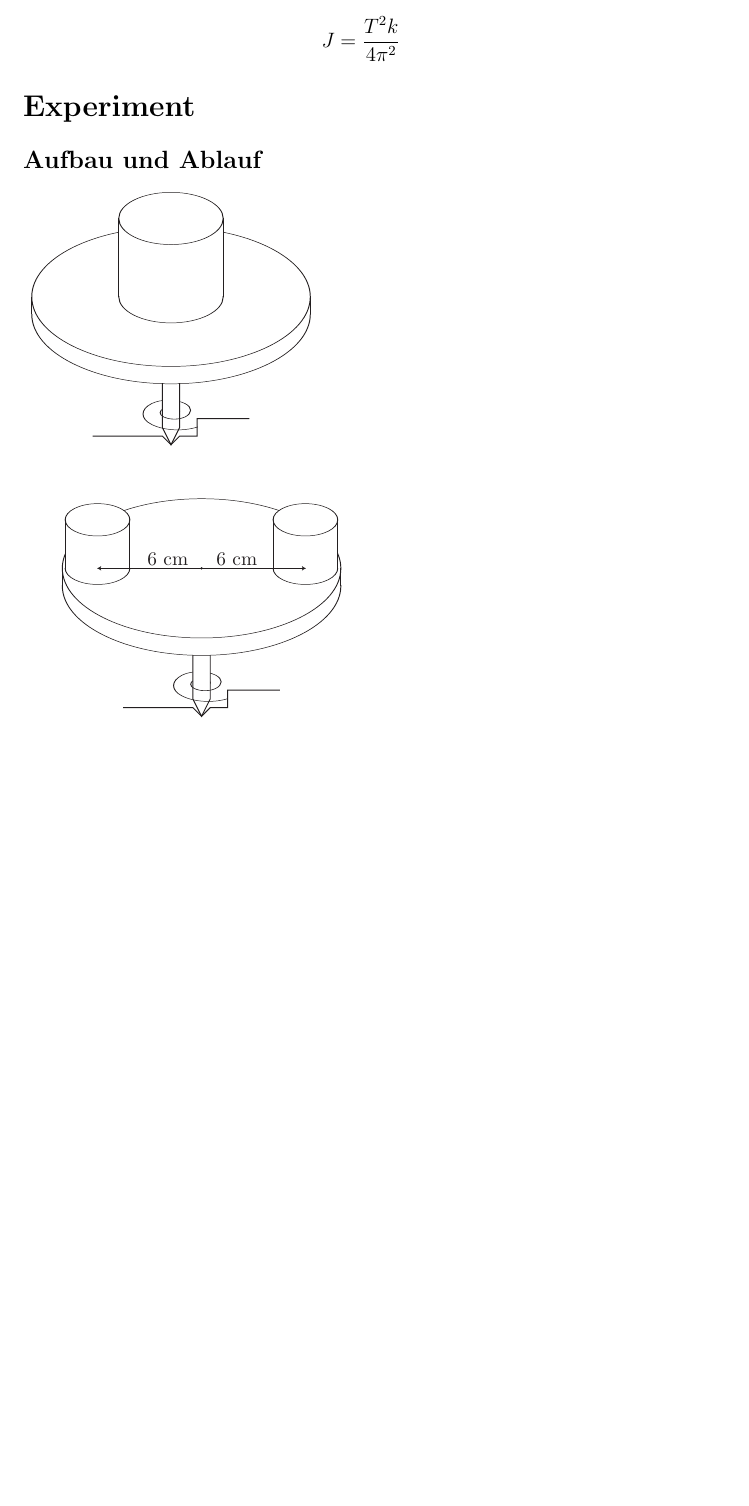
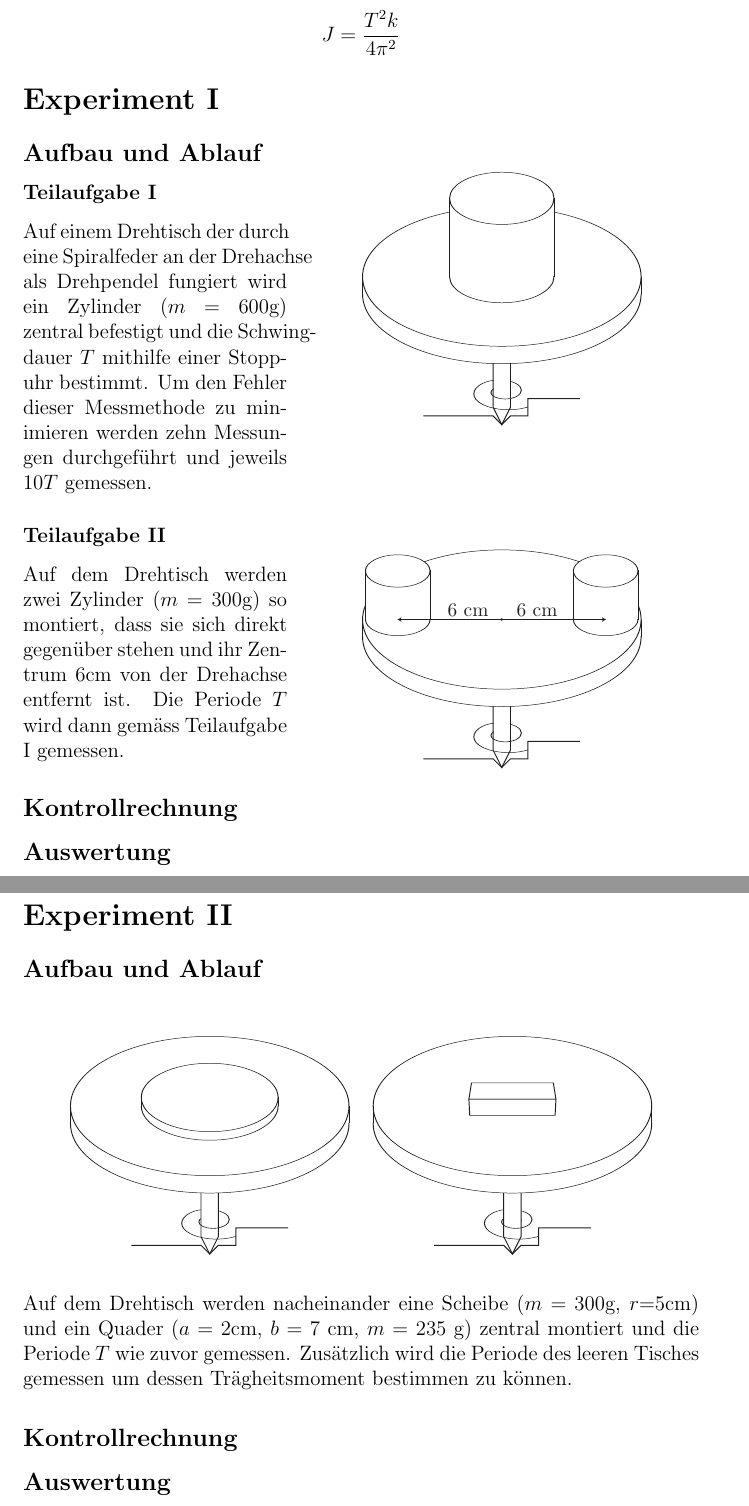
Before and after one commit to SpecialTaskForce/Praktikum-Physik, a LaTeX document (2/Tragheitsmoment.tex): part of page 2 of 4 before the commit and two parts of pages 2 and 3 of 5 after it, the two joined at a grey line, cut so that both start at the same text, the shorter picture padded with empty space. Compiled offline with pdfLaTeX.

Commit message:
setup for all experiments; closes #4

```diff
--- a/2/Tragheitsmoment.tex
+++ b/2/Tragheitsmoment.tex
@@ -1,5 +1,6 @@
 \documentclass[12pt,a4paper]{article}
 \usepackage{graphicx}
+\usepackage{wrapfig}
 
 \title{Praktikum Physik - Tr\"agheitsmoment}
 \author{Simon Marti, Patricia Schwab, Mirco Kocher}
@@ -40,15 +41,44 @@ Das Tr\"agheitsmoment $J$ eines beliebigen K\"orpers bei einer Periodenschwingun
 %%
 % Experiment
 %%
-\section*{Experiment}
+\section*{Experiment I}
 
 % Aufbau und Ablauf
 \subsection*{Aufbau und Ablauf}
+\subsubsection*{Teilaufgabe I}
+\begin{wrapfigure}{r}{8cm}
+\vspace{-50pt}
+\centering
 \includegraphics[width=6cm]{illustration11.pdf}
+\end{wrapfigure}
+Auf einem Drehtisch der durch eine Spiralfeder an der Drehachse als Drehpendel fungiert wird ein Zylinder ($m$ = 600g) zentral befestigt und die Schwingdauer $T$ mithilfe einer Stopp\-uhr bestimmt. Um den Fehler dieser Messmethode zu minimieren werden zehn Messungen durchgef\"uhrt und jeweils $10T$ gemessen.
 
+\subsubsection*{Teilaufgabe II}
+\begin{wrapfigure}{r}{8cm}
+\vspace{-50pt}
+\centering
 \includegraphics[width=6cm]{illustration12.pdf}
+\end{wrapfigure}
+Auf dem Drehtisch werden zwei Zylinder ($m$ = 300g) so montiert, dass sie sich direkt gegenüber stehen und ihr Zentrum 6cm von der Drehachse entfernt ist. Die Periode $T$ wird dann gemäss Teilaufgabe I gemessen.
 
+% Kontrollrechnung
+\subsection*{Kontrollrechnung}
+
+% Auswertung
+\subsection*{Auswertung}
+
+\newpage
+\section*{Experiment II}
+% Aufbau und Ablauf
+\subsection*{Aufbau und Ablauf}
+\begin{center}
 \includegraphics[width=6cm]{illustration21.pdf}
+\includegraphics[width=6cm]{illustration22.pdf}
+\end{center}
+Auf dem Drehtisch werden nacheinander eine Scheibe ($m$ = 300g, $r$=5cm) und ein Quader ($a$ = 2cm, $b$ = 7 cm, $m$ = 235 g) zentral montiert und die Periode $T$ wie zuvor gemessen. Zusätzlich wird die Periode des leeren Tisches gemessen um dessen Tr\"agheitsmoment bestimmen zu k\"onnen.
 
-\includegraphics[width=6cm]{illustration22.pdf}
+% Kontrollrechnung
+\subsection*{Kontrollrechnung}
 
+% Auswertung
+\subsection*{Auswertung}
```
Also changed, not shown: 2/Tragheitsmoment.tex (17 more changed lines).
